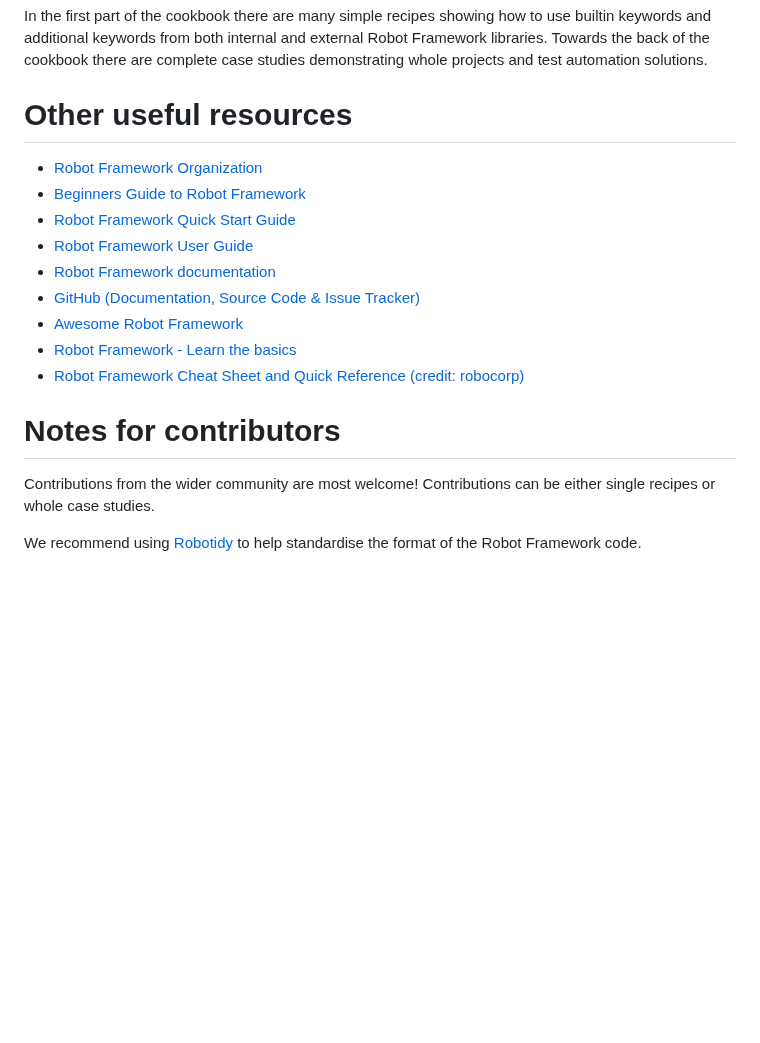
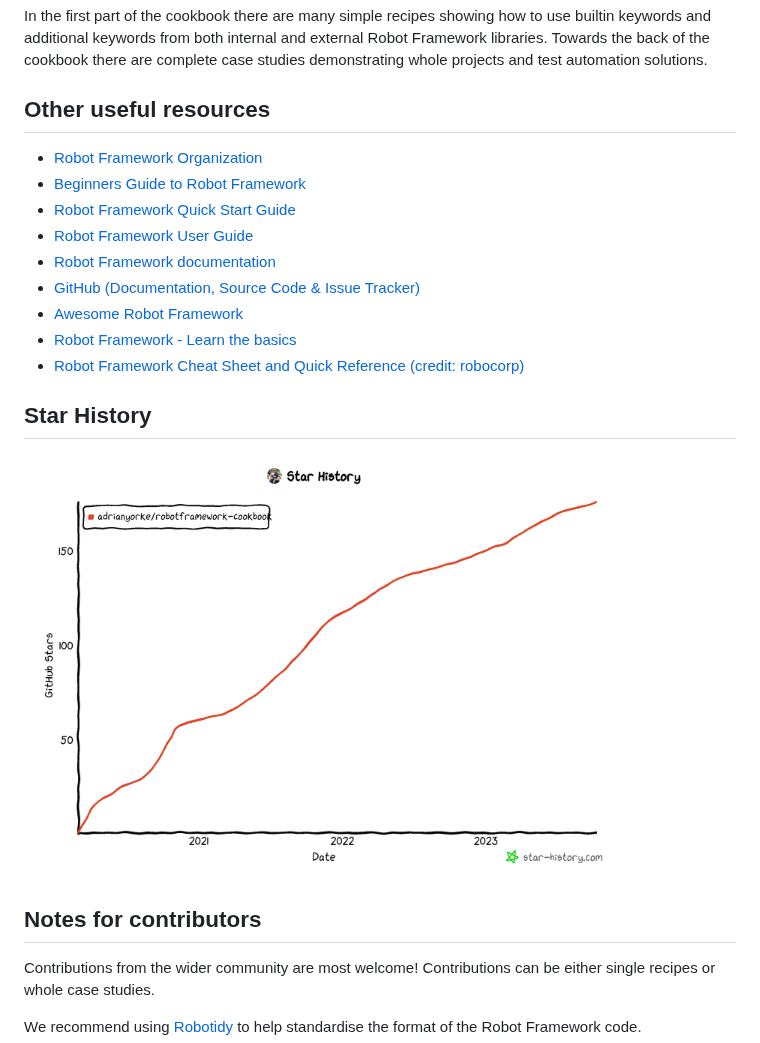
Before and after one commit to adrianyorke/robotframework-cookbook, a Markdown page: README.md, the part around one of its changes. Drawn GitHub-style; pictures changed too: img/star-history-20231011.png (added); blank space fills up the shorter version.

Commit message:
Add Star History to README (#86)

```diff
--- a/README.md
+++ b/README.md
@@ -15,7 +15,7 @@ If you need help writing Robot Framework scripts or wish to update older scripts
 
 In the first part of the cookbook there are many simple recipes showing how to use builtin keywords and additional keywords from both internal and external Robot Framework libraries.  Towards the back of the cookbook there are complete case studies demonstrating whole projects and test automation solutions.
 
-# Other useful resources
+## Other useful resources
 * [Robot Framework Organization](https://robotframework.org/)
 * [Beginners Guide to Robot Framework](https://github.com/robotframework/BeginnersGuide)
 * [Robot Framework Quick Start Guide](https://github.com/robotframework/QuickStartGuide/blob/master/QuickStart.rst)
@@ -26,7 +26,10 @@ In the first part of the cookbook there are many simple recipes showing how to u
 * [Robot Framework - Learn the basics](https://dev.szabolcstoth.eu/robotframework-basics/)
 * [Robot Framework Cheat Sheet and Quick Reference (credit: robocorp)](https://robocorp.com/docs/languages-and-frameworks/robot-framework/cheat-sheet)
 
-# Notes for contributors
+## Star History
+<img src="img/star-history-20231011.png" width="600"/>
+
+## Notes for contributors
 Contributions from the wider community are most welcome!  Contributions can be either single recipes or whole case studies.
 
 We recommend using [Robotidy](https://robotidy.readthedocs.io/en/latest/) to help standardise the format of the Robot Framework code.
```
Also changed, not shown: other parts of README.md (+2 -2 lines).
